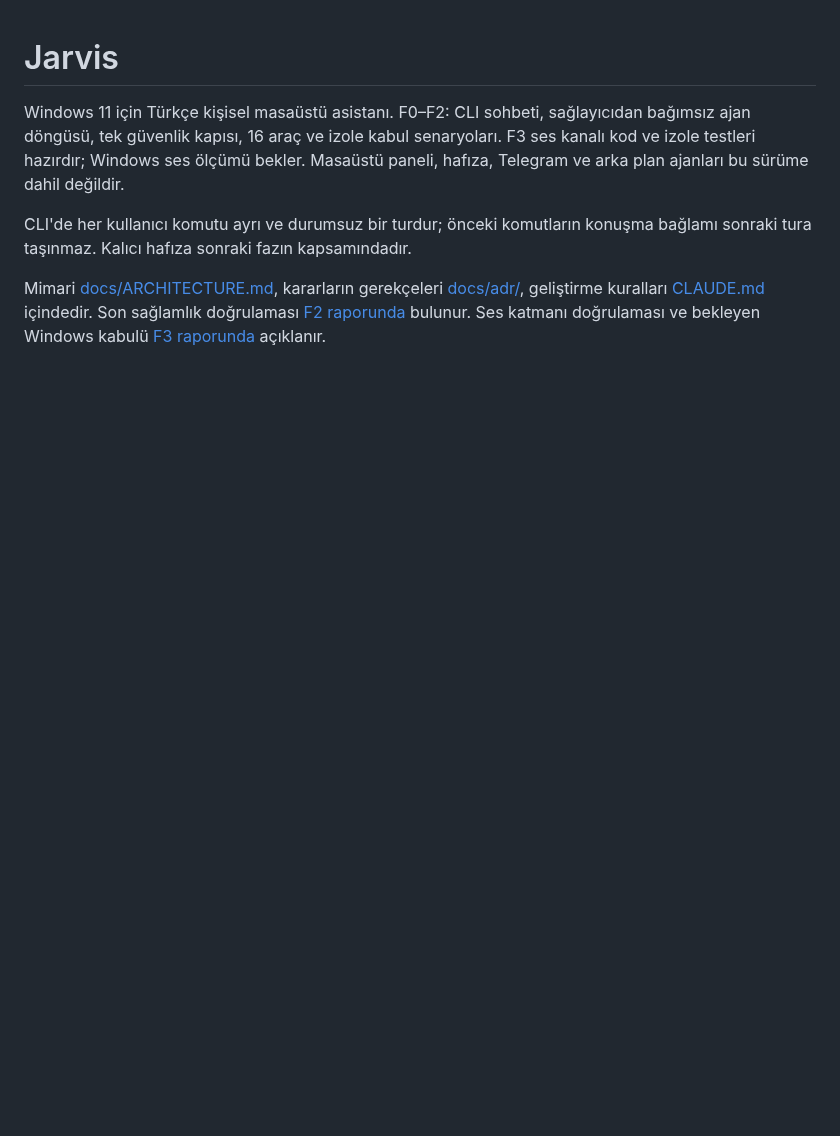
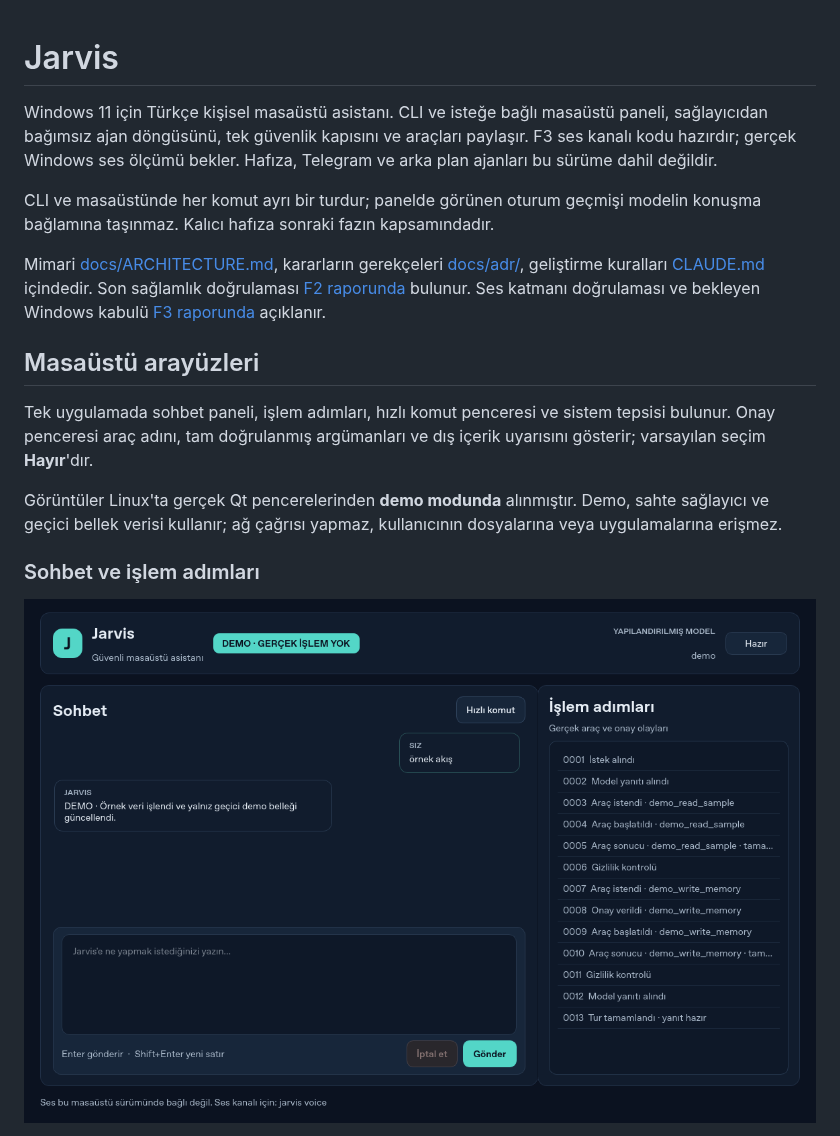
Before and after one commit to UmutErayAltay/artemis, a Markdown page: README.md, the part around one of its changes. GitHub-like rendering; pictures changed too: docs/assets/desktop/panel.png (added); blank space fills up the shorter version.

```diff
--- a/README.md
+++ b/README.md
@@ -1,15 +1,30 @@
 # Jarvis
 
-Windows 11 için Türkçe kişisel masaüstü asistanı. F0–F2: CLI sohbeti,
-sağlayıcıdan bağımsız ajan döngüsü, tek güvenlik kapısı, 16 araç ve izole kabul
-senaryoları. F3 ses kanalı kod ve izole testleri hazırdır; Windows ses ölçümü bekler.
-Masaüstü paneli, hafıza, Telegram ve arka plan ajanları bu sürüme dahil değildir.
+Windows 11 için Türkçe kişisel masaüstü asistanı. CLI ve isteğe bağlı masaüstü
+paneli, sağlayıcıdan bağımsız ajan döngüsünü, tek güvenlik kapısını ve araçları
+paylaşır. F3 ses kanalı kodu hazırdır; gerçek Windows ses ölçümü bekler.
+Hafıza, Telegram ve arka plan ajanları bu sürüme dahil değildir.
 
-CLI'de her kullanıcı komutu ayrı ve durumsuz bir turdur; önceki komutların konuşma
-bağlamı sonraki tura taşınmaz. Kalıcı hafıza sonraki fazın kapsamındadır.
+CLI ve masaüstünde her komut ayrı bir turdur; panelde görünen oturum geçmişi
+modelin konuşma bağlamına taşınmaz. Kalıcı hafıza sonraki fazın kapsamındadır.
 
 Mimari [docs/ARCHITECTURE.md](docs/ARCHITECTURE.md), kararların gerekçeleri
 [docs/adr/](docs/adr/), geliştirme kuralları [CLAUDE.md](CLAUDE.md) içindedir.
 Son sağlamlık doğrulaması [F2 raporunda](docs/F2_REPORT.md) bulunur.
 Ses katmanı doğrulaması ve bekleyen Windows kabulü [F3 raporunda](docs/F3_REPORT.md)
 açıklanır.
+
+## Masaüstü arayüzleri
+
+Tek uygulamada sohbet paneli, işlem adımları, hızlı komut penceresi ve sistem
+tepsisi bulunur. Onay penceresi araç adını, tam doğrulanmış argümanları ve dış
+içerik uyarısını gösterir; varsayılan seçim **Hayır**'dır.
+
+Görüntüler Linux'ta gerçek Qt pencerelerinden **demo modunda** alınmıştır.
+Demo, sahte sağlayıcı ve geçici bellek verisi kullanır; ağ çağrısı yapmaz,
+kullanıcının dosyalarına veya uygulamalarına erişmez.
+
+### Sohbet ve işlem adımları
+
+![Jarvis sohbet paneli ve gerçek demo işlem adımları](docs/assets/desktop/panel.png)
+
```
Also changed, not shown: other parts of README.md (+29 -0 lines), docs/F5_REPORT.md (added, +74 -0 lines), docs/assets/desktop/approval.png (added), docs/assets/desktop/overlay.png (added), docs/assets/desktop/welcome.png (added).
